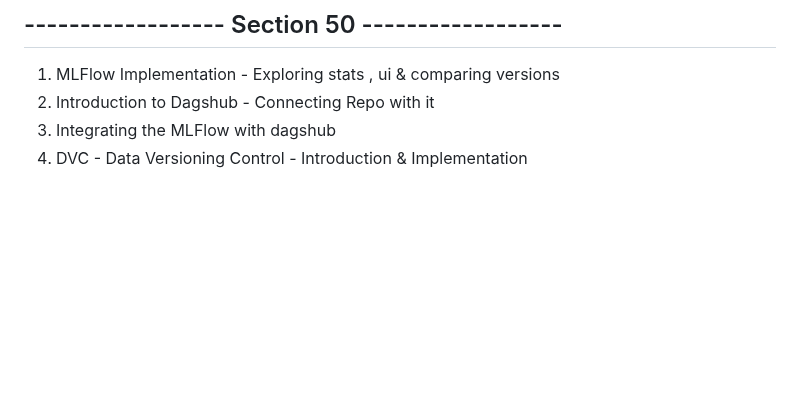
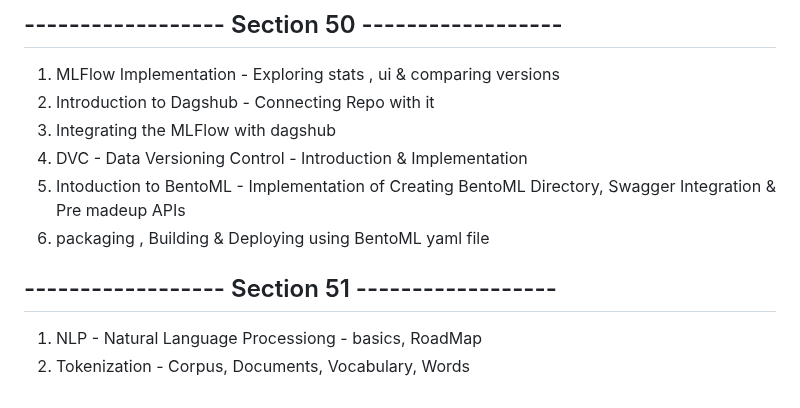
Before and after one commit to jasjeev013/ML_Learning, a Markdown page: README.md, the part around the change. Rendered like a GitHub page; blank space fills up the shorter version.

Commit message:
Add BentoML implementation details and NLP basics to README.md

```diff
--- a/README.md
+++ b/README.md
@@ -327,3 +327,10 @@
 2. Introduction to Dagshub - Connecting Repo with it
 3. Integrating the MLFlow with dagshub
 4. DVC - Data Versioning Control - Introduction & Implementation
+5. Intoduction to BentoML - Implementation of Creating BentoML Directory, Swagger Integration & Pre madeup APIs
+6. packaging , Building & Deploying using BentoML yaml file
+
+## ------------------ Section 51 ------------------
+
+1. NLP - Natural Language Processiong - basics, RoadMap
+2. Tokenization - Corpus, Documents, Vocabulary, Words
```
